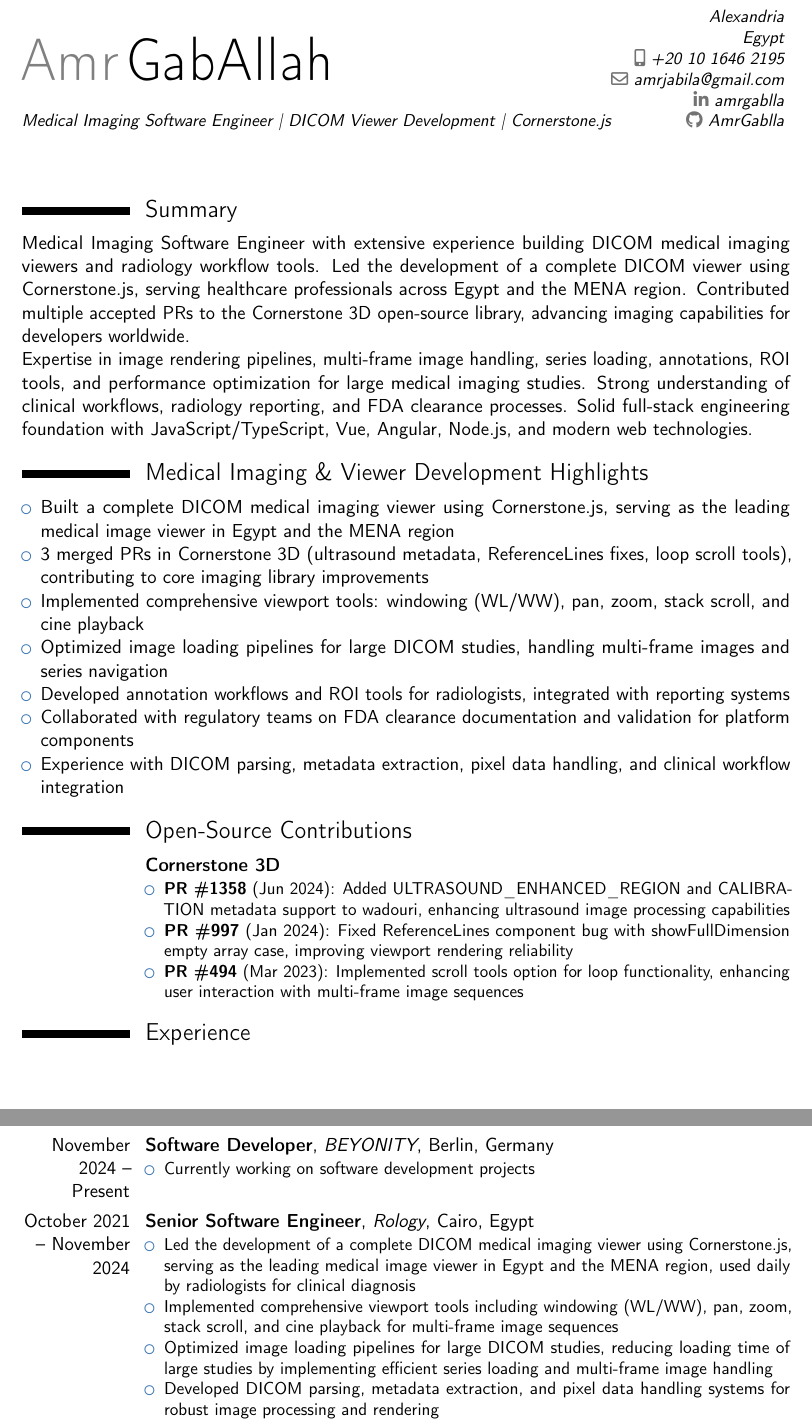
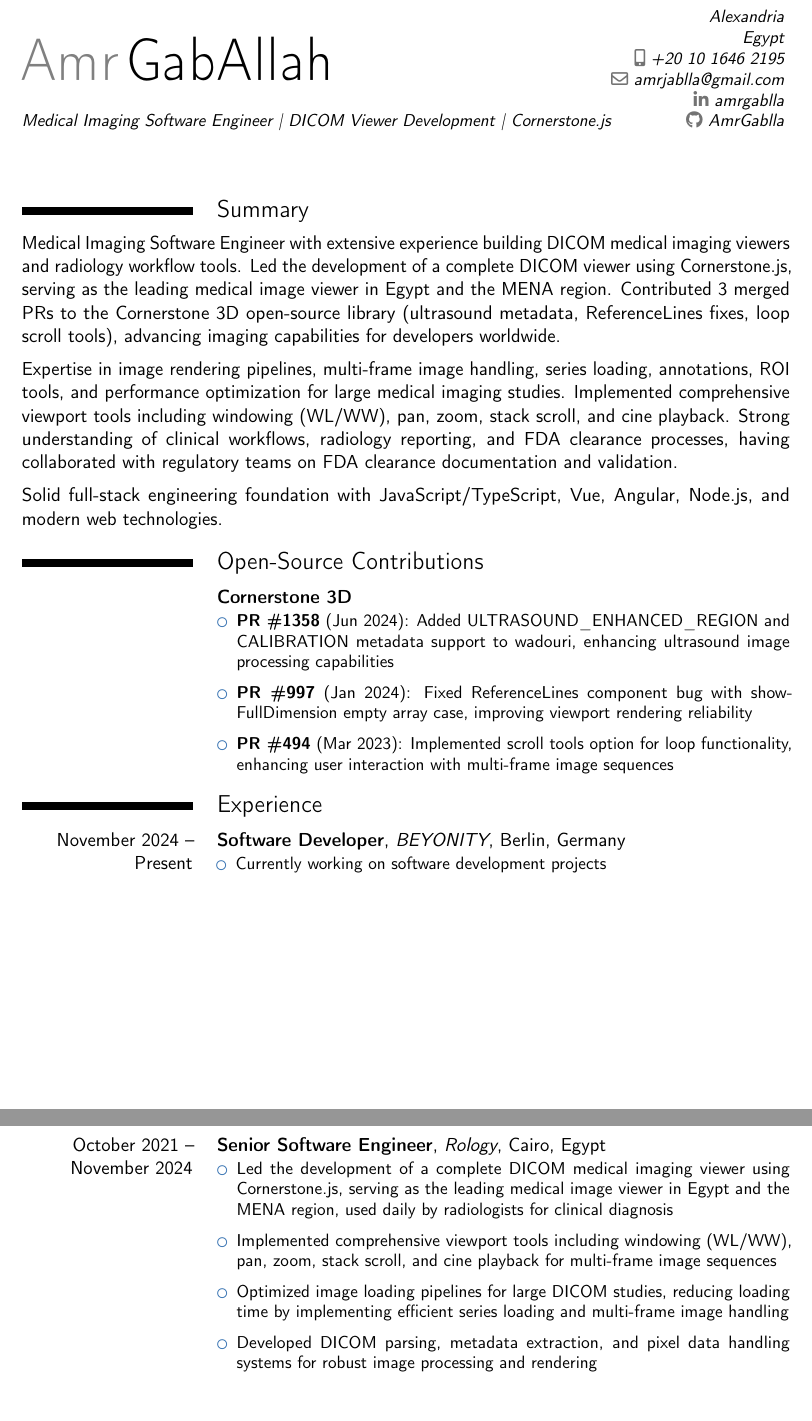
Before and after one commit to AmrGablla/my-resume-latex, a LaTeX CV (resume.tex, which reads content/experience.tex, content/medical_imaging_highlights.tex, content/open_source.tex): two parts of pages 1 and 2 of 3, joined at a grey line, cut so that both start at the same text. Compiled offline with pdfLaTeX.

Commit message:
Enhance resume formatting and content clarity by adding spacing improvements and reorganizing technical skills into a more readable description format. Remove the medical imaging highlights section and update personal information with a corrected email address. Refine experience descriptions for better conciseness and clarity.

```diff
--- a/content/experience.tex
+++ b/content/experience.tex
@@ -10,10 +10,10 @@
 }
 
 \cventry{October 2021 -- November 2024}{Senior Software Engineer}{Rology}{Cairo, Egypt}{}{
-  \begin{itemize}
+  \begin{itemize}[leftmargin=*,itemsep=0.1cm]
     \item Led the development of a complete DICOM medical imaging viewer using Cornerstone.js, serving as the leading medical image viewer in Egypt and the MENA region, used daily by radiologists for clinical diagnosis
     \item Implemented comprehensive viewport tools including windowing (WL/WW), pan, zoom, stack scroll, and cine playback for multi-frame image sequences
-    \item Optimized image loading pipelines for large DICOM studies, reducing loading time of large studies by implementing efficient series loading and multi-frame image handling
+    \item Optimized image loading pipelines for large DICOM studies, reducing loading time by implementing efficient series loading and multi-frame image handling
     \item Developed DICOM parsing, metadata extraction, and pixel data handling systems for robust image processing and rendering
     \item Built annotation workflows and ROI tools integrated with radiology reporting systems, improving reporting workflow efficiency
     \item Contributed 3 accepted PRs to Cornerstone 3D open-source library, including bug fixes, performance improvements, and new imaging features
--- a/content/medical_imaging_highlights.tex
+++ /dev/null
@@ -1,13 +0,0 @@
-% Medical Imaging Highlights Section
-% Key achievements and capabilities in medical imaging
-
-\section{Medical Imaging \& Viewer Development Highlights}
-\begin{itemize}
-  \item Built a complete DICOM medical imaging viewer using Cornerstone.js, serving as the leading medical image viewer in Egypt and the MENA region
-  \item 3 merged PRs in Cornerstone 3D (ultrasound metadata, ReferenceLines fixes, loop scroll tools), contributing to core imaging library improvements
-  \item Implemented comprehensive viewport tools: windowing (WL/WW), pan, zoom, stack scroll, and cine playback
-  \item Optimized image loading pipelines for large DICOM studies, handling multi-frame images and series navigation
-  \item Developed annotation workflows and ROI tools for radiologists, integrated with reporting systems
-  \item Collaborated with regulatory teams on FDA clearance documentation and validation for platform components
-  \item Experience with DICOM parsing, metadata extraction, pixel data handling, and clinical workflow integration
-\end{itemize}
--- a/content/open_source.tex
+++ b/content/open_source.tex
@@ -3,7 +3,7 @@
 
 \section{Open-Source Contributions}
 \cventry{}{Cornerstone 3D}{}{}{}{
-  \begin{itemize}
+  \begin{itemize}[leftmargin=*,itemsep=0.1cm]
     \item \textbf{PR \#1358} (Jun 2024): Added ULTRASOUND\_ENHANCED\_REGION and CALIBRATION metadata support to wadouri, enhancing ultrasound image processing capabilities
     \item \textbf{PR \#997} (Jan 2024): Fixed ReferenceLines component bug with showFullDimension empty array case, improving viewport rendering reliability
     \item \textbf{PR \#494} (Mar 2023): Implemented scroll tools option for loop functionality, enhancing user interaction with multi-frame image sequences
--- a/content/personal_info.tex
+++ b/content/personal_info.tex
@@ -5,7 +5,7 @@
 \title{\small Medical Imaging Software Engineer | DICOM Viewer Development | Cornerstone.js}
 \address{}{Alexandria}{Egypt}
 \phone[mobile]{+20~10~1646~2195}
-\email{amrjabila@gmail.com}
+\email{amrjablla@gmail.com}
 \social[linkedin]{amrgablla}
 \social[github]{AmrGablla}
 % \photo[64pt][0.4pt]{picture} % optional, uncomment to include a photo
--- a/content/summary.tex
+++ b/content/summary.tex
@@ -2,6 +2,12 @@
 % Professional summary and overview
 
 \section{Summary}
-Medical Imaging Software Engineer with extensive experience building DICOM medical imaging viewers and radiology workflow tools. Led the development of a complete DICOM viewer using Cornerstone.js, serving healthcare professionals across Egypt and the MENA region. Contributed multiple accepted PRs to the Cornerstone 3D open-source library, advancing imaging capabilities for developers worldwide.
+Medical Imaging Software Engineer with extensive experience building DICOM medical imaging viewers and radiology workflow tools. Led the development of a complete DICOM viewer using Cornerstone.js, serving as the leading medical image viewer in Egypt and the MENA region. Contributed 3 merged PRs to the Cornerstone 3D open-source library (ultrasound metadata, ReferenceLines fixes, loop scroll tools), advancing imaging capabilities for developers worldwide.
 
-Expertise in image rendering pipelines, multi-frame image handling, series loading, annotations, ROI tools, and performance optimization for large medical imaging studies. Strong understanding of clinical workflows, radiology reporting, and FDA clearance processes. Solid full-stack engineering foundation with JavaScript/TypeScript, Vue, Angular, Node.js, and modern web technologies.
+\vspace{0.2cm}
+
+Expertise in image rendering pipelines, multi-frame image handling, series loading, annotations, ROI tools, and performance optimization for large medical imaging studies. Implemented comprehensive viewport tools including windowing (WL/WW), pan, zoom, stack scroll, and cine playback. Strong understanding of clinical workflows, radiology reporting, and FDA clearance processes, having collaborated with regulatory teams on FDA clearance documentation and validation.
+
+\vspace{0.2cm}
+
+Solid full-stack engineering foundation with JavaScript/TypeScript, Vue, Angular, Node.js, and modern web technologies.
--- a/resume.tex
+++ b/resume.tex
@@ -7,6 +7,14 @@
 % Character encoding
 \usepackage[utf8]{inputenc}
 \usepackage[scale=0.75]{geometry}
+\usepackage{enumitem}
+\usepackage{xcolor}
+\usepackage{tikz}
+
+% Improve readability with better spacing
+\setlength{\hintscolumnwidth}{3.5cm}
+\setlength{\separatorcolumnwidth}{0.5cm}
+\setlength{\maincolumnwidth}{\dimexpr\paperwidth-\hintscolumnwidth-\separatorcolumnwidth\relax}
 
 % Personal data
 \input{content/personal_info.tex}
```
Also changed, not shown: content/skills.tex (+9 -7 lines), content/experience.tex (10 more changed lines), resume.tex (3 more changed lines).
